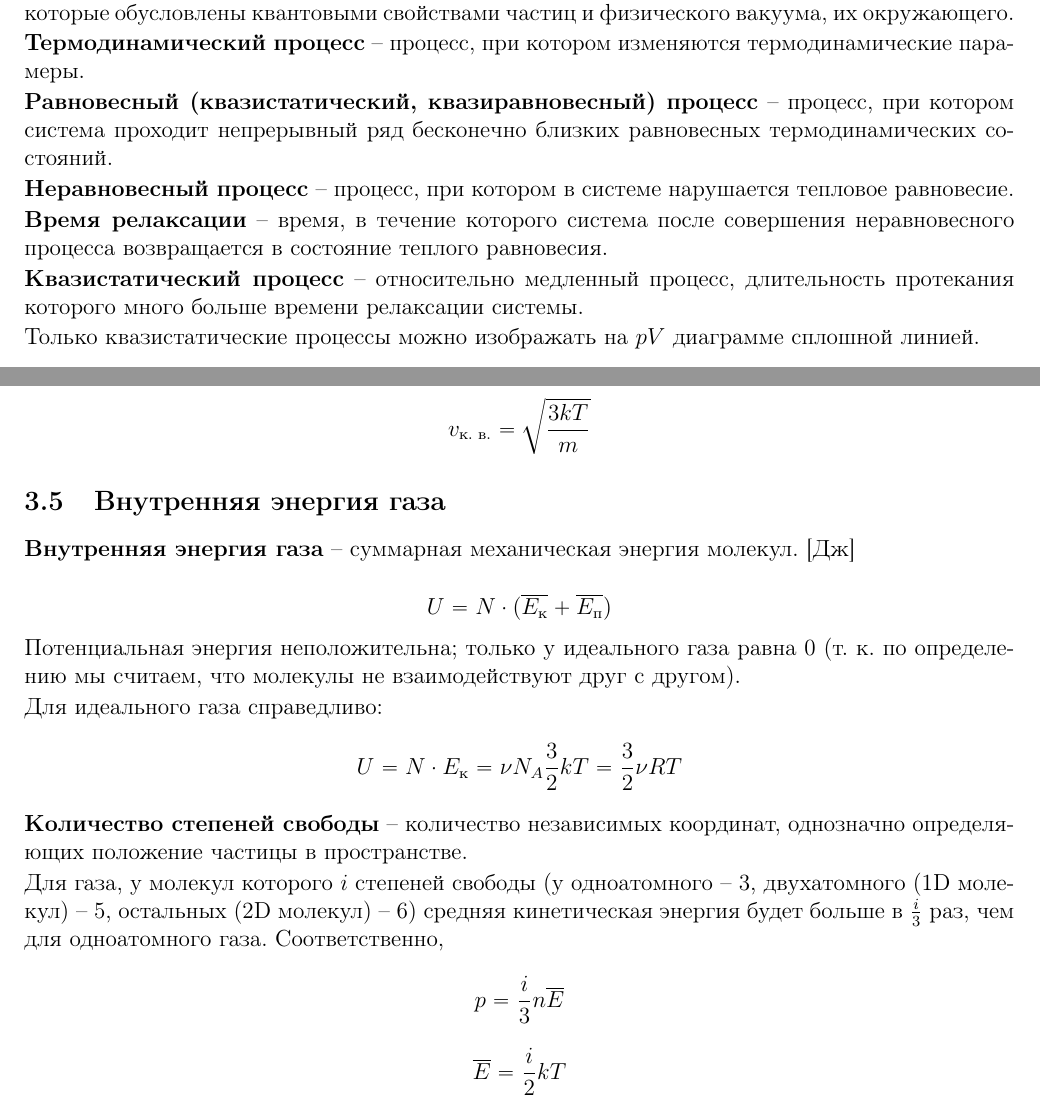
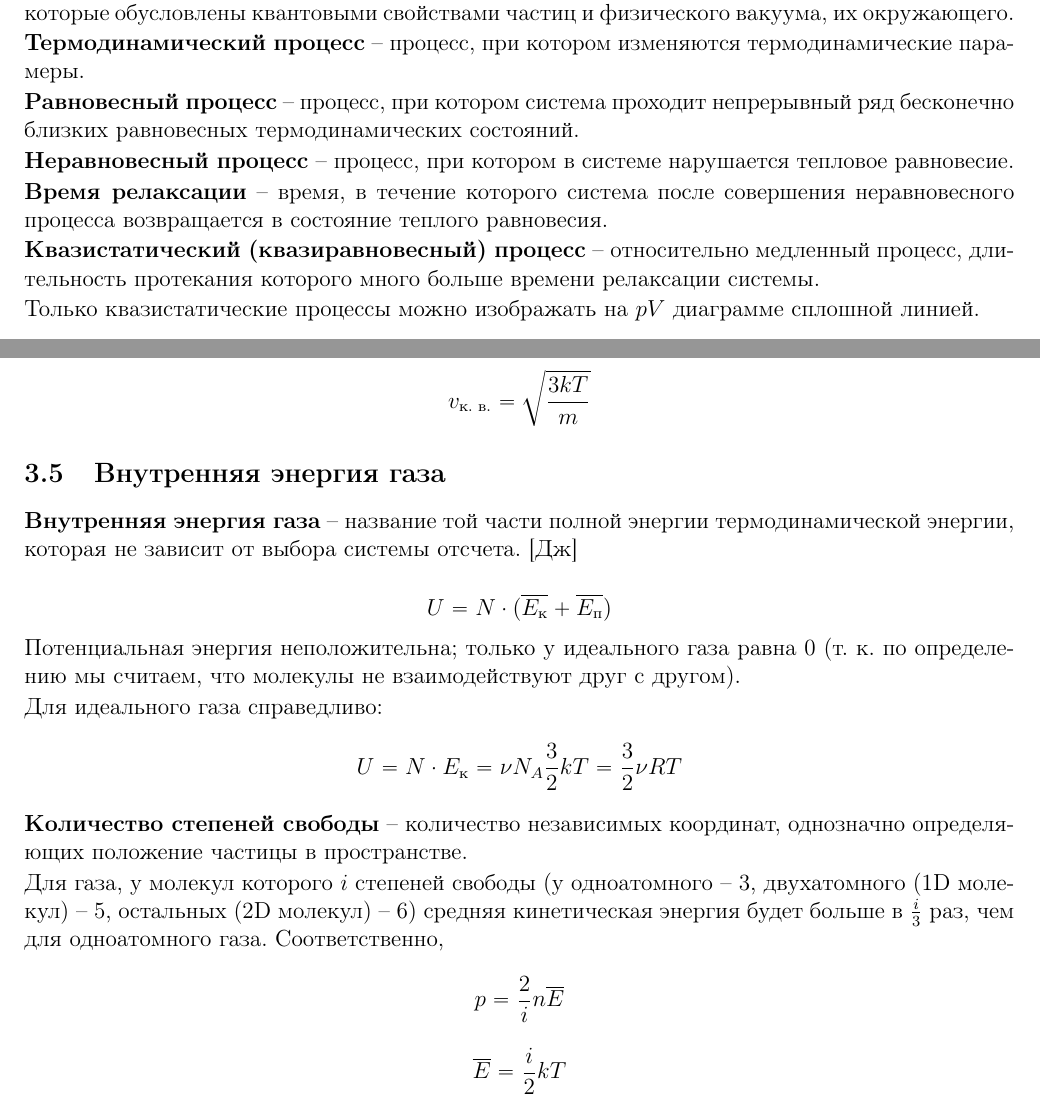
Before and after one commit to DanShaders/fml31-theory, a LaTeX document (physics/10/main.tex, which reads physics/10/sections/02-temp-and-gas.tex, physics/10/sections/03-ktg.tex): two parts of pages 3 and 8 of 13, joined at a grey line, cut so that both start at the same text. Compiled offline with pdfLaTeX.

Commit message:
Fixing round

```diff
--- a/physics/10/sections/02-temp-and-gas.tex
+++ b/physics/10/sections/02-temp-and-gas.tex
@@ -11,10 +11,10 @@
 \df{Аболютный ноль}{температура, при которой прекращается тепловое движение. C точки зрения квантовой физики при абсолютном нуле температуры существуют нулевые колебания, которые обусловлены квантовыми свойствами частиц и физического вакуума, их окружающего.}
 
 \df{Термодинамический процесс}{процесс, при котором изменяются термодинамические парамеры.}
-\df{Равновесный (квазистатический, квазиравновесный) процесс}{процесс, при котором система проходит непрерывный ряд бесконечно близких равновесных термодинамических состояний.}
+\df{Равновесный процесс}{процесс, при котором система проходит непрерывный ряд бесконечно близких равновесных термодинамических состояний.}
 \df{Неравновесный процесс}{процесс, при котором в системе нарушается тепловое равновесие.}
 \df{Время релаксации}{время, в течение которого система после совершения неравновесного процесса возвращается в состояние теплого равновесия.}
-\df{Квазистатический процесс}{относительно медленный процесс, длительность протекания которого много больше времени релаксации системы.}
+\df{Квазистатический (квазиравновесный) процесс}{относительно медленный процесс, длительность протекания которого много больше времени релаксации системы.}
 Только квазистатические процессы можно изображать на $pV$ диаграмме сплошной линией.\par
 
 
--- a/physics/10/sections/03-ktg.tex
+++ b/physics/10/sections/03-ktg.tex
@@ -94,7 +94,7 @@ $\overline{v_x}=0$, а $\overline{v_x^2}=\frac{p}{m_0 n}=\frac{kT}{m_0}$, зна
 
 
 \subsection{Внутренняя энергия газа}
-\df{Внутренняя энергия газа}{суммарная механическая энергия молекул. [$\uJ$]}
+\df{Внутренняя энергия газа}{название той части полной энергии термодинамической энергии, которая не зависит от выбора системы отсчета. [$\uJ$]}
 \[U=N \cdot (\overline{E_\text{к}}+\overline{E_\text{п}})\]
 Потенциальная энергия неположительна; только у идеального газа равна 0 (т. к. по определению мы считаем, что молекулы не взаимодействуют друг с другом).\par
 
@@ -103,7 +103,7 @@ $\overline{v_x}=0$, а $\overline{v_x^2}=\frac{p}{m_0 n}=\frac{kT}{m_0}$, зна
 \df{Количество степеней свободы}{количество независимых координат, однозначно определяющих положение частицы в пространстве.}
 
 Для газа, у молекул которого $i$ степеней свободы (у одноатомного -- 3, двухатомного (1D молекул) -- 5, остальных (2D молекул) -- 6) средняя кинетическая энергия будет больше в $\frac{i}{3}$ раз, чем для одноатомного газа. Соответственно,
-\[ p = \frac{i}{3} n \overline{E} \]
+\[ p = \frac{2}{i} n \overline{E} \]
 \[ \overline{E}=\frac{i}{2}kT \]
 \begin{equation}
 U=\frac{i}{2}\nu RT
```
Also changed, not shown: physics/10/sections/04-thermodinamics.tex (+3 -3 lines).
